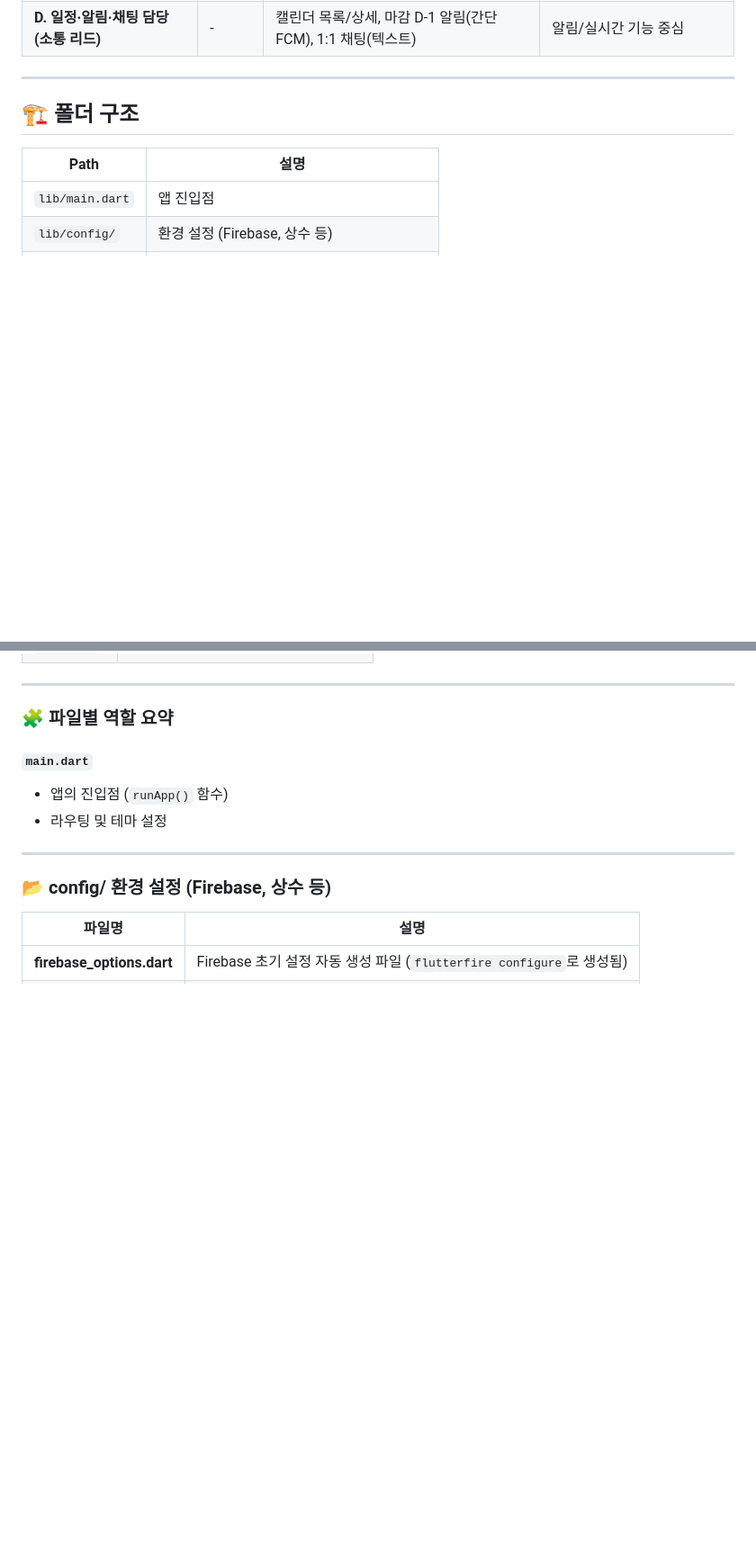
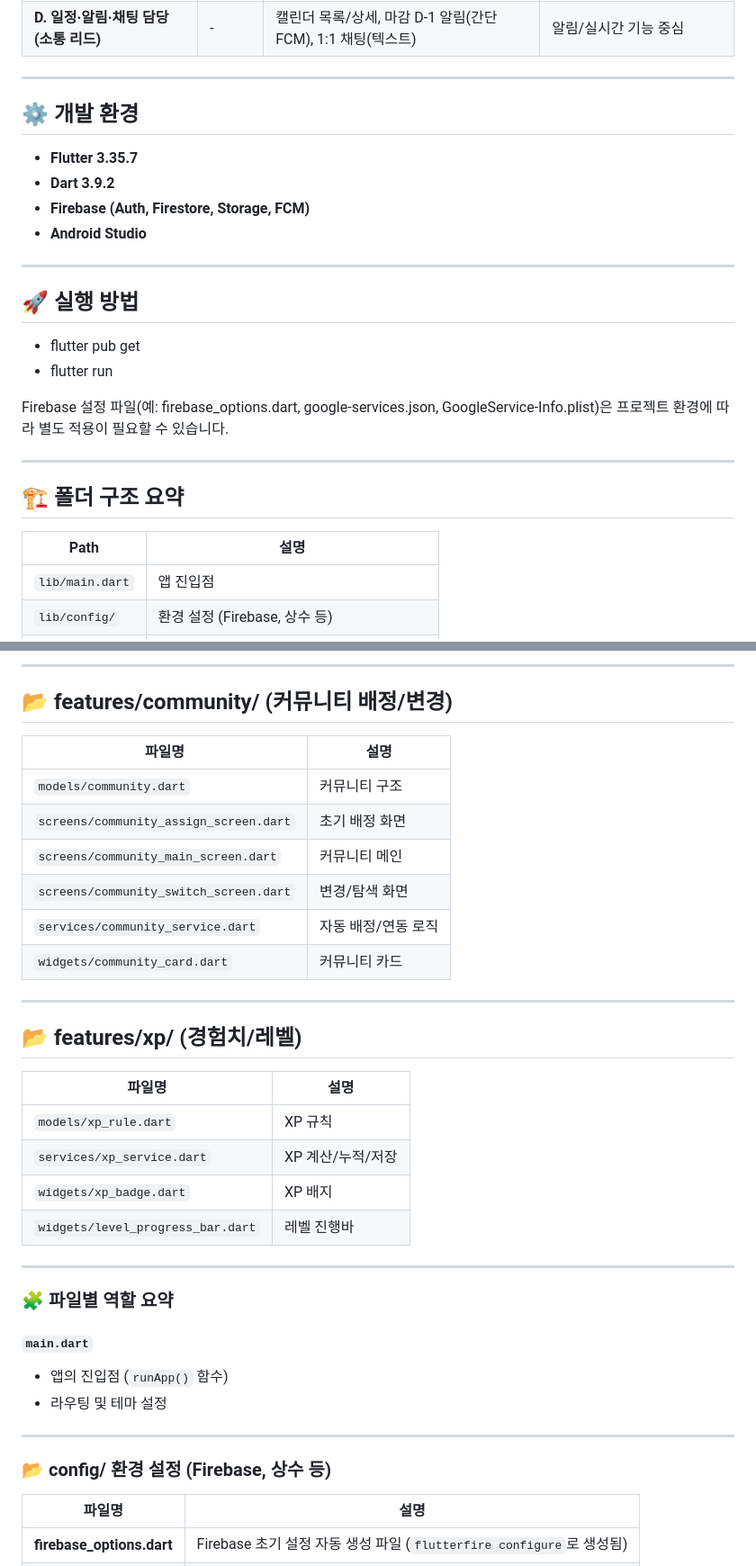
Before and after one commit to SonchaeRim/JOBLine, a Markdown page: README.md, 2 parts joined by grey strips. Shown at 90% size. Rendered like a GitHub page; folded sections open; blank space fills up the shorter version.

```diff
--- a/README.md
+++ b/README.md
@@ -33,7 +27,24 @@ Firebase(Auth/Firestore/Storage/FCM) 기반 데이터·실시간 기능 구현
 
 ---
 
-## 🏗️ 폴더 구조
+## ⚙️ 개발 환경
+- **Flutter 3.35.7**
+- **Dart 3.9.2**
+- **Firebase (Auth, Firestore, Storage, FCM)**
+- **Android Studio**
+
+---
+
+## 🚀 실행 방법
+- flutter pub get
+- flutter run
+
+
+Firebase 설정 파일(예: firebase_options.dart, google-services.json, GoogleService-Info.plist)은 프로젝트 환경에 따라 별도 적용이 필요할 수 있습니다.
+
+---
+
+## 🏗️ 폴더 구조 요약
 
 
 | Path            | 설명                            |
@@ -64,3 +194,28 @@ Firebase(Auth/Firestore/Storage/FCM) 기반 데이터·실시간 기능 구현
+---
+
+## 📂 features/community/ (커뮤니티 배정/변경)
+
+| 파일명 | 설명 |
+|---|---|
+| `models/community.dart` | 커뮤니티 구조 |
+| `screens/community_assign_screen.dart` | 초기 배정 화면 |
+| `screens/community_main_screen.dart` | 커뮤니티 메인 |
+| `screens/community_switch_screen.dart` | 변경/탐색 화면 |
+| `services/community_service.dart` | 자동 배정/연동 로직 |
+| `widgets/community_card.dart` | 커뮤니티 카드 |
+
+---
+
+## 📂 features/xp/ (경험치/레벨)
+
+| 파일명 | 설명 |
+|---|---|
+| `models/xp_rule.dart` | XP 규칙 |
+| `services/xp_service.dart` | XP 계산/누적/저장 |
+| `widgets/xp_badge.dart` | XP 배지 |
+| `widgets/level_progress_bar.dart` | 레벨 진행바 |
+
+</details>
 
 
 ---
```
Also changed, not shown: other parts of README.md (+125 -19 lines).
